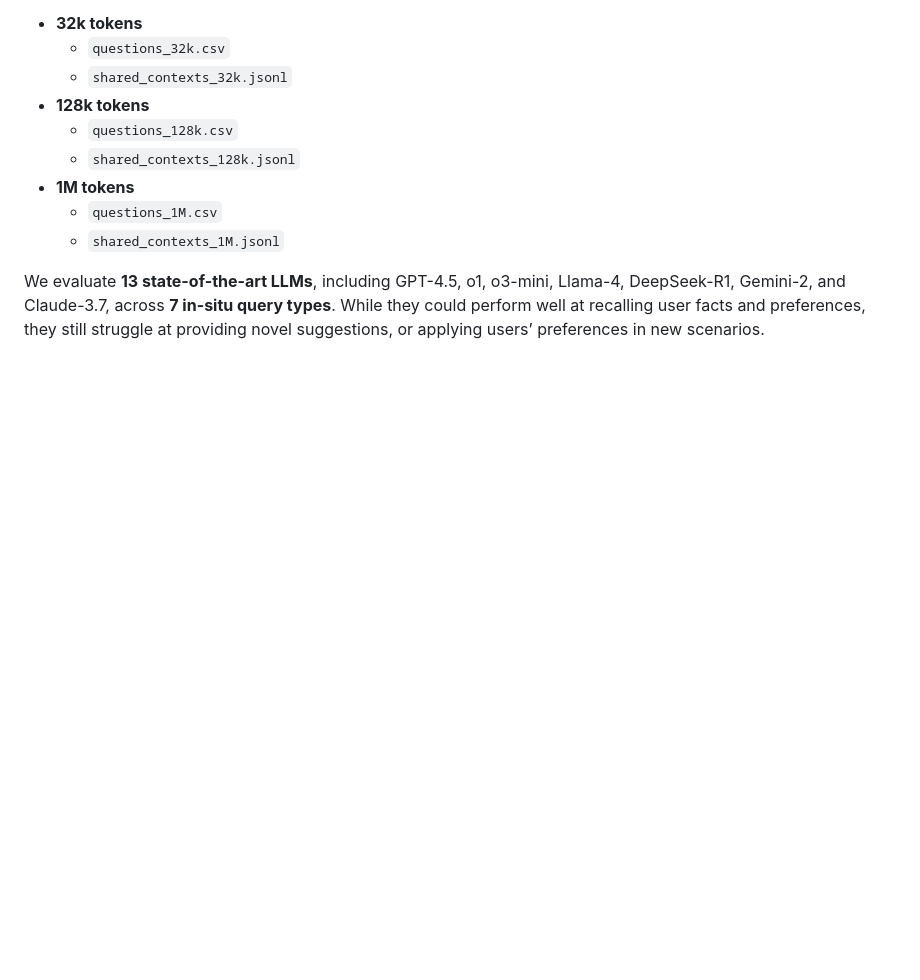
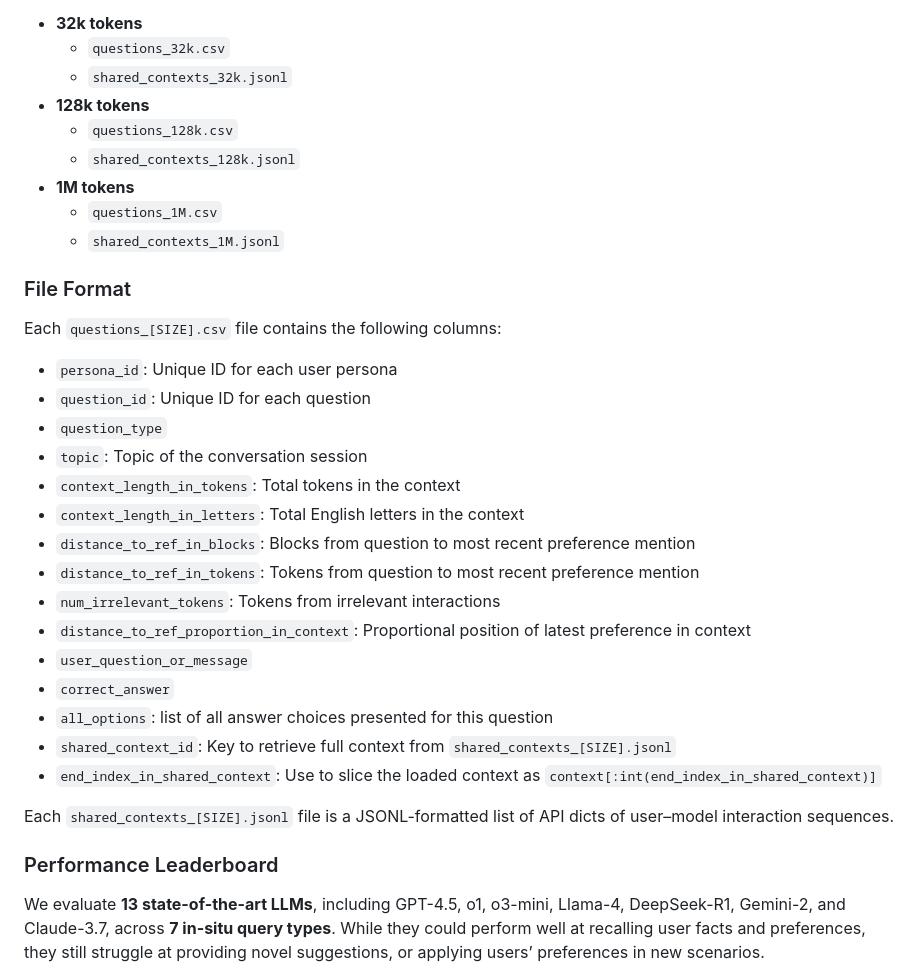
Before and after one commit to bowen-upenn/PersonaMem, a Markdown page: README.md, the part around the change. Rendered like a GitHub page; blank space fills up the shorter version.

````diff
--- a/README.md
+++ b/README.md
@@ -33,6 +33,30 @@ We release the benchmark data of <img src="figures/logo.png" alt="Logo" width="2
 - **1M tokens**
   - ```questions_1M.csv```
   - ```shared_contexts_1M.jsonl```
+
+### File Format
+
+Each `questions_[SIZE].csv` file contains the following columns:
+
+- `persona_id`: Unique ID for each user persona
+- `question_id`: Unique ID for each question
+- `question_type`
+- `topic`: Topic of the conversation session
+- `context_length_in_tokens`: Total tokens in the context
+- `context_length_in_letters`: Total English letters in the context
+- `distance_to_ref_in_blocks`: Blocks from question to most recent preference mention
+- `distance_to_ref_in_tokens`: Tokens from question to most recent preference mention
+- `num_irrelevant_tokens`: Tokens from irrelevant interactions
+- `distance_to_ref_proportion_in_context`: Proportional position of latest preference in context
+- `user_question_or_message`
+- `correct_answer`
+- `all_options`: list of all answer choices presented for this question
+- `shared_context_id`: Key to retrieve full context from `shared_contexts_[SIZE].jsonl`
+- `end_index_in_shared_context`: Use to slice the loaded context as `context[:int(end_index_in_shared_context)]`
+
+Each `shared_contexts_[SIZE].jsonl` file is a JSONL-formatted list of API dicts of user–model interaction sequences.
+
+### Performance Leaderboard
 
 We evaluate **13 state-of-the-art LLMs**, including GPT-4.5, o1, o3-mini, Llama-4, DeepSeek-R1, Gemini-2, and Claude-3.7, across **7 in-situ query types**. While they could perform well at recalling user facts and preferences, they still struggle at providing novel suggestions, or applying users’ preferences in new scenarios.
 
````
